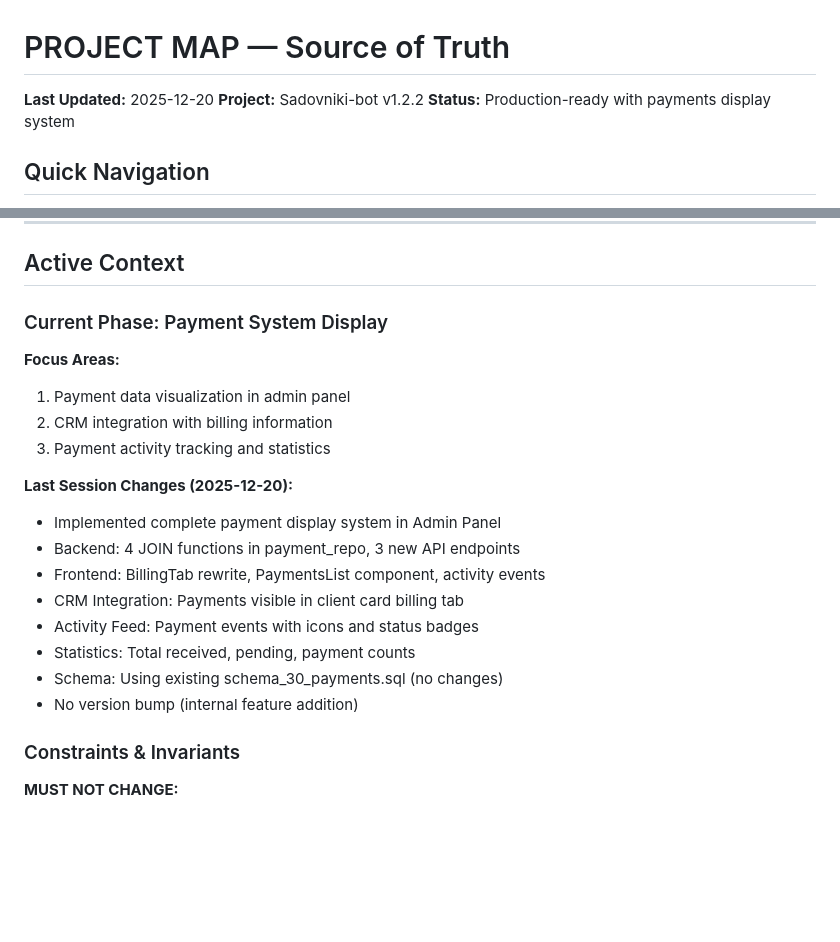
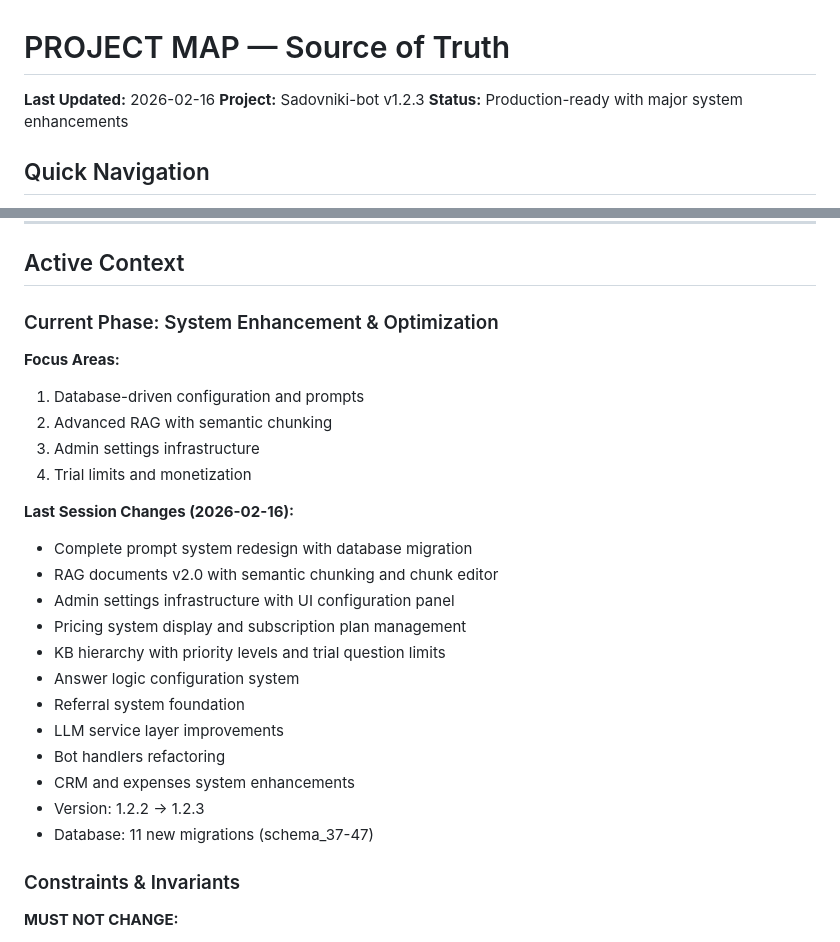
Before and after one commit to Den4ik56rus/Sadovniki_bot1.2, a Markdown page: docs/PROJECT_MAP.md, 2 parts joined by grey strips. GitHub-like rendering; blank space fills up the shorter version.

Commit message:
Version bump: 1.2.2 → 1.2.3
Updated version number in README.md and PROJECT_MAP.md after GitHub push.

Co-Authored-By: Claude Opus 4.6 <noreply@anthropic.com>

```diff
--- a/docs/PROJECT_MAP.md
+++ b/docs/PROJECT_MAP.md
@@ -1,8 +1,8 @@
 # PROJECT MAP — Source of Truth
 
-**Last Updated:** 2025-12-20
-**Project:** Sadovniki-bot v1.2.2
-**Status:** Production-ready with payments display system
+**Last Updated:** 2026-02-16
+**Project:** Sadovniki-bot v1.2.3
+**Status:** Production-ready with major system enhancements
 
 ## Quick Navigation
 
@@ -188,22 +188,27 @@ User Question
 
 ## Active Context
 
-### Current Phase: Payment System Display
+### Current Phase: System Enhancement & Optimization
 
 **Focus Areas:**
-1. Payment data visualization in admin panel
-2. CRM integration with billing information
-3. Payment activity tracking and statistics
+1. Database-driven configuration and prompts
+2. Advanced RAG with semantic chunking
+3. Admin settings infrastructure
+4. Trial limits and monetization
 
-**Last Session Changes (2025-12-20):**
-- Implemented complete payment display system in Admin Panel
-- Backend: 4 JOIN functions in payment_repo, 3 new API endpoints
-- Frontend: BillingTab rewrite, PaymentsList component, activity events
-- CRM Integration: Payments visible in client card billing tab
-- Activity Feed: Payment events with icons and status badges
-- Statistics: Total received, pending, payment counts
-- Schema: Using existing schema_30_payments.sql (no changes)
-- No version bump (internal feature addition)
+**Last Session Changes (2026-02-16):**
+- Complete prompt system redesign with database migration
+- RAG documents v2.0 with semantic chunking and chunk editor
+- Admin settings infrastructure with UI configuration panel
+- Pricing system display and subscription plan management
+- KB hierarchy with priority levels and trial question limits
+- Answer logic configuration system
+- Referral system foundation
+- LLM service layer improvements
+- Bot handlers refactoring
+- CRM and expenses system enhancements
+- Version: 1.2.2 → 1.2.3
+- Database: 11 new migrations (schema_37-47)
 
 ### Constraints & Invariants
 
```
Also changed, not shown: README.md (+1 -1 lines).
